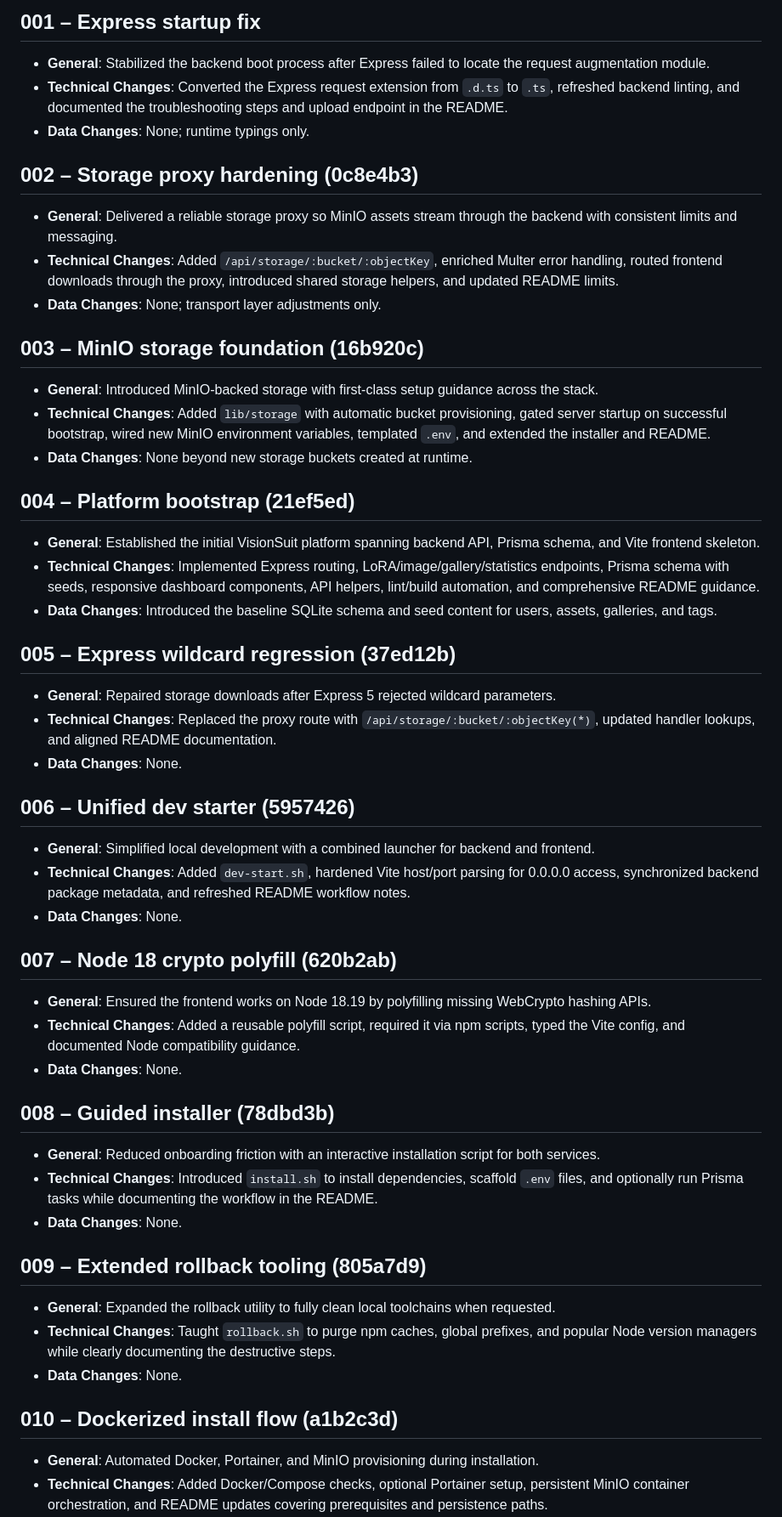
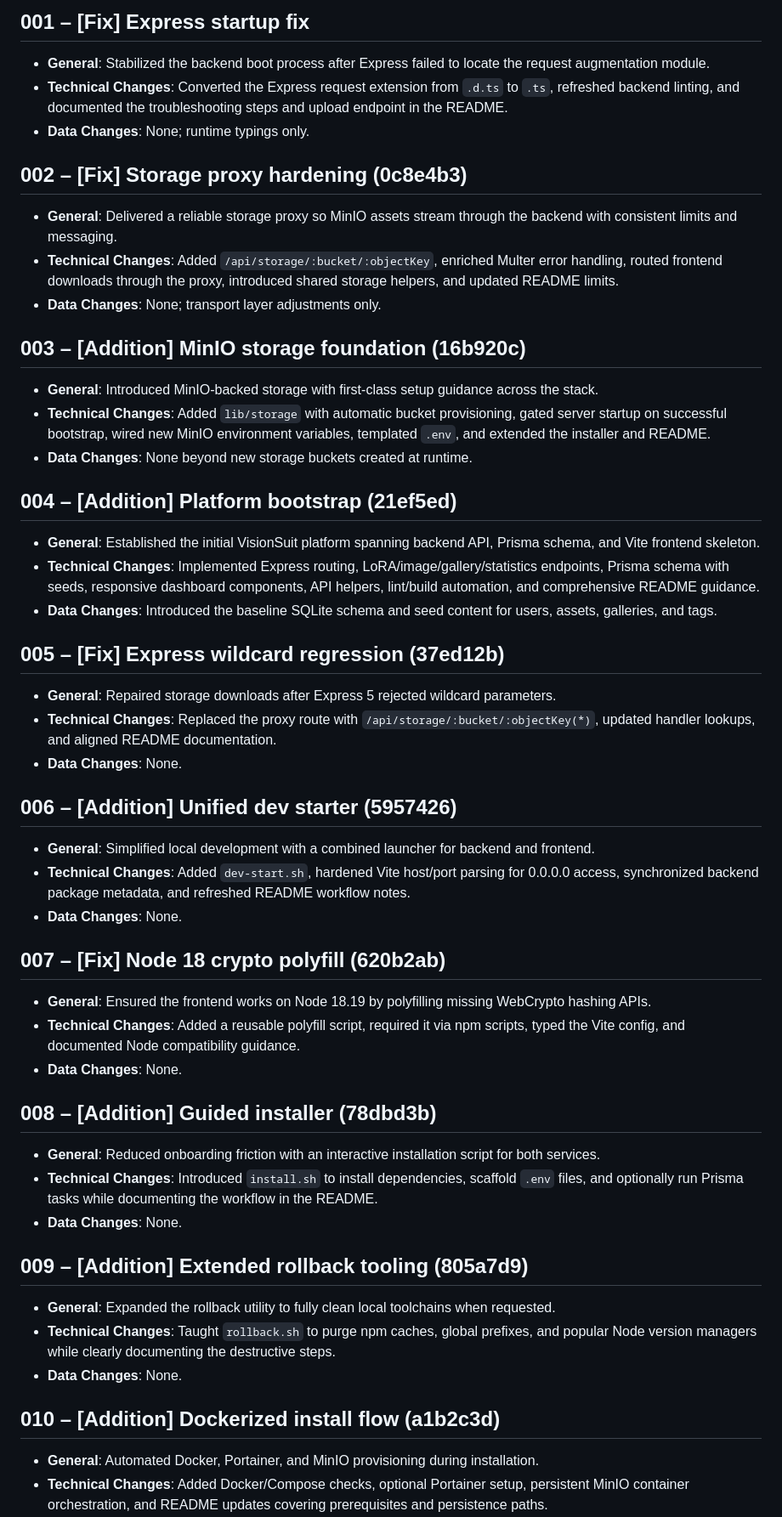
Before and after one commit to AsaTyr2018/VisionSuit, a Markdown page: ChangeLog/changelog.md, the part around one of its changes. Shown at 85% size. Drawn GitHub-style.

Commit message:
Tag changelog entries as additions or fixes

```diff
--- a/ChangeLog/changelog.md
+++ b/ChangeLog/changelog.md
@@ -1,49 +1,49 @@
-## 001 – Express startup fix
+## 001 – [Fix] Express startup fix
 - **General**: Stabilized the backend boot process after Express failed to locate the request augmentation module.
 - **Technical Changes**: Converted the Express request extension from `.d.ts` to `.ts`, refreshed backend linting, and documented the troubleshooting steps and upload endpoint in the README.
 - **Data Changes**: None; runtime typings only.
 
-## 002 – Storage proxy hardening (0c8e4b3)
+## 002 – [Fix] Storage proxy hardening (0c8e4b3)
 - **General**: Delivered a reliable storage proxy so MinIO assets stream through the backend with consistent limits and messaging.
 - **Technical Changes**: Added `/api/storage/:bucket/:objectKey`, enriched Multer error handling, routed frontend downloads through the proxy, introduced shared storage helpers, and updated README limits.
 - **Data Changes**: None; transport layer adjustments only.
 
-## 003 – MinIO storage foundation (16b920c)
+## 003 – [Addition] MinIO storage foundation (16b920c)
 - **General**: Introduced MinIO-backed storage with first-class setup guidance across the stack.
 - **Technical Changes**: Added `lib/storage` with automatic bucket provisioning, gated server startup on successful bootstrap, wired new MinIO environment variables, templated `.env`, and extended the installer and README.
 - **Data Changes**: None beyond new storage buckets created at runtime.
 
-## 004 – Platform bootstrap (21ef5ed)
+## 004 – [Addition] Platform bootstrap (21ef5ed)
 - **General**: Established the initial VisionSuit platform spanning backend API, Prisma schema, and Vite frontend skeleton.
 - **Technical Changes**: Implemented Express routing, LoRA/image/gallery/statistics endpoints, Prisma schema with seeds, responsive dashboard components, API helpers, lint/build automation, and comprehensive README guidance.
 - **Data Changes**: Introduced the baseline SQLite schema and seed content for users, assets, galleries, and tags.
 
-## 005 – Express wildcard regression (37ed12b)
+## 005 – [Fix] Express wildcard regression (37ed12b)
 - **General**: Repaired storage downloads after Express 5 rejected wildcard parameters.
 - **Technical Changes**: Replaced the proxy route with `/api/storage/:bucket/:objectKey(*)`, updated handler lookups, and aligned README documentation.
 - **Data Changes**: None.
 
-## 006 – Unified dev starter (5957426)
+## 006 – [Addition] Unified dev starter (5957426)
 - **General**: Simplified local development with a combined launcher for backend and frontend.
 - **Technical Changes**: Added `dev-start.sh`, hardened Vite host/port parsing for 0.0.0.0 access, synchronized backend package metadata, and refreshed README workflow notes.
 - **Data Changes**: None.
 
-## 007 – Node 18 crypto polyfill (620b2ab)
+## 007 – [Fix] Node 18 crypto polyfill (620b2ab)
 - **General**: Ensured the frontend works on Node 18.19 by polyfilling missing WebCrypto hashing APIs.
 - **Technical Changes**: Added a reusable polyfill script, required it via npm scripts, typed the Vite config, and documented Node compatibility guidance.
 - **Data Changes**: None.
 
-## 008 – Guided installer (78dbd3b)
+## 008 – [Addition] Guided installer (78dbd3b)
 - **General**: Reduced onboarding friction with an interactive installation script for both services.
 - **Technical Changes**: Introduced `install.sh` to install dependencies, scaffold `.env` files, and optionally run Prisma tasks while documenting the workflow in the README.
 - **Data Changes**: None.
 
-## 009 – Extended rollback tooling (805a7d9)
+## 009 – [Addition] Extended rollback tooling (805a7d9)
 - **General**: Expanded the rollback utility to fully clean local toolchains when requested.
 - **Technical Changes**: Taught `rollback.sh` to purge npm caches, global prefixes, and popular Node version managers while clearly documenting the destructive steps.
 - **Data Changes**: None.
 
-## 010 – Dockerized install flow (a1b2c3d)
+## 010 – [Addition] Dockerized install flow (a1b2c3d)
 - **General**: Automated Docker, Portainer, and MinIO provisioning during installation.
 - **Technical Changes**: Added Docker/Compose checks, optional Portainer setup, persistent MinIO container orchestration, and README updates covering prerequisites and persistence paths.
 - **Data Changes**: None; infrastructure only.
```
Also changed, not shown: other parts of ChangeLog/changelog.md (+124 -124 lines).
